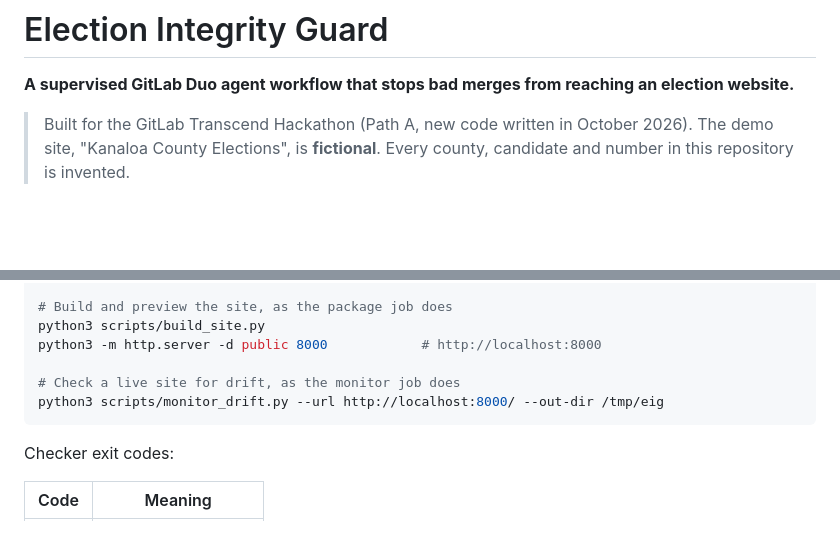
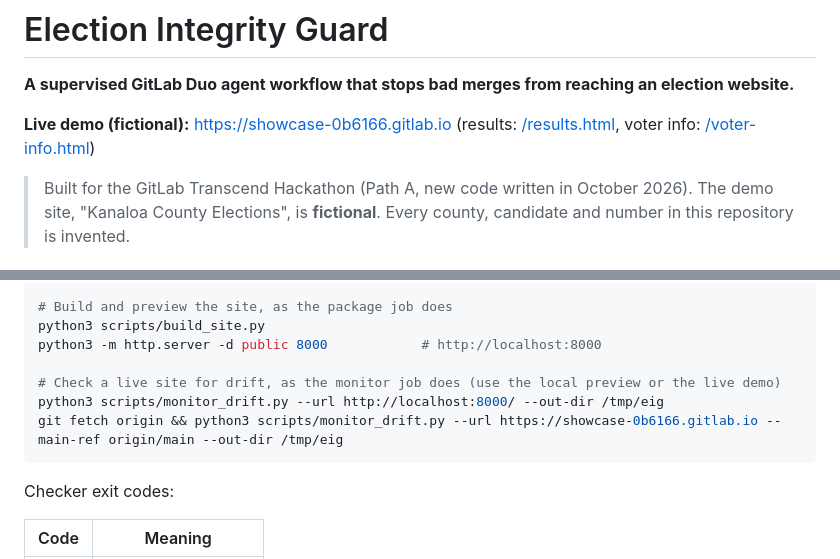
Before and after one commit to nguyenhuulong2222/election-integrity-guard-nemotron, a Markdown page: README.md, 2 parts joined by grey strips. Drawn GitHub-style; blank space fills up the shorter version.

Commit message:
docs: add live demo URL and record first release
Co-Authored-By: Claude Opus 5.5 <noreply@anthropic.com>

````diff
--- a/README.md
+++ b/README.md
@@ -1,6 +1,8 @@
 # Election Integrity Guard
 
 **A supervised GitLab Duo agent workflow that stops bad merges from reaching an election website.**
+
+**Live demo (fictional):** https://showcase-0b6166.gitlab.io (results: [/results.html](https://showcase-0b6166.gitlab.io/results.html), voter info: [/voter-info.html](https://showcase-0b6166.gitlab.io/voter-info.html))
 
 > Built for the GitLab Transcend Hackathon (Path A, new code written in October 2026). The demo site, "Kanaloa County Elections", is **fictional**. Every county, candidate and number in this repository is invented.
 
@@ -76,8 +78,9 @@ python3 -m checker --base origin/main --mr-description-file /tmp/mr.txt --out-di
 python3 scripts/build_site.py
 python3 -m http.server -d public 8000            # http://localhost:8000
 
-# Check a live site for drift, as the monitor job does
+# Check a live site for drift, as the monitor job does (use the local preview or the live demo)
 python3 scripts/monitor_drift.py --url http://localhost:8000/ --out-dir /tmp/eig
+git fetch origin && python3 scripts/monitor_drift.py --url https://showcase-0b6166.gitlab.io --main-ref origin/main --out-dir /tmp/eig
 ```
 
 Checker exit codes:
````
Also changed, not shown: docs/ui-settings.md (+4 -2 lines).
